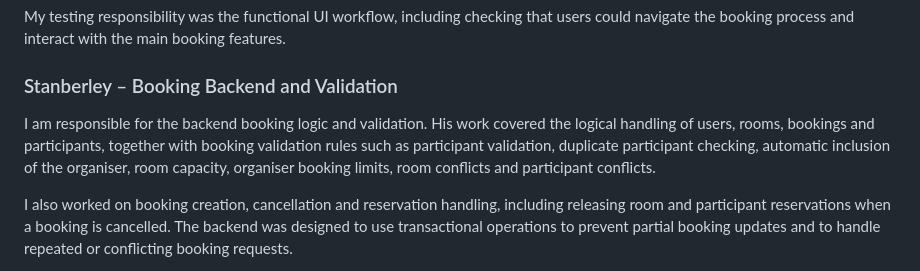
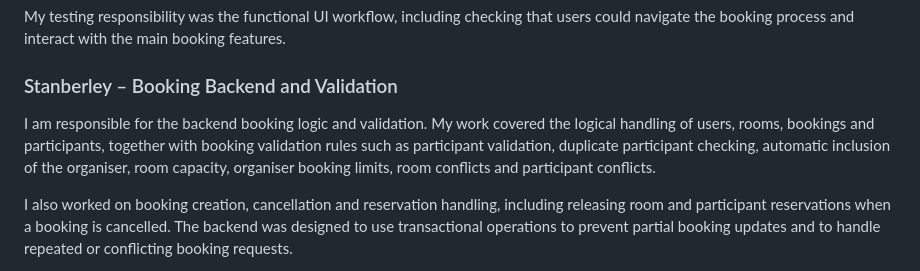
Before and after one commit to xuanj0555/INF2006_ClassroomBooking, a Markdown page: TEAM_CONTRIBUTIONS.md, the part around the change. GitHub-like rendering.

```diff
--- a/TEAM_CONTRIBUTIONS.md
+++ b/TEAM_CONTRIBUTIONS.md
@@ -24,7 +24,7 @@ My testing responsibility was the functional UI workflow, including checking tha
 
 ### Stanberley – Booking Backend and Validation
 
-I am responsible for the backend booking logic and validation. His work covered the logical handling of users, rooms, bookings and participants, together with booking validation rules such as participant validation, duplicate participant checking, automatic inclusion of the organiser, room capacity, organiser booking limits, room conflicts and participant conflicts.
+I am responsible for the backend booking logic and validation. My work covered the logical handling of users, rooms, bookings and participants, together with booking validation rules such as participant validation, duplicate participant checking, automatic inclusion of the organiser, room capacity, organiser booking limits, room conflicts and participant conflicts.
 
 I also worked on booking creation, cancellation and reservation handling, including releasing room and participant reservations when a booking is cancelled. The backend was designed to use transactional operations to prevent partial booking updates and to handle repeated or conflicting booking requests.
 
```
